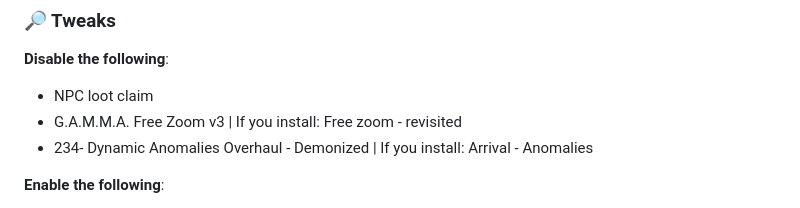
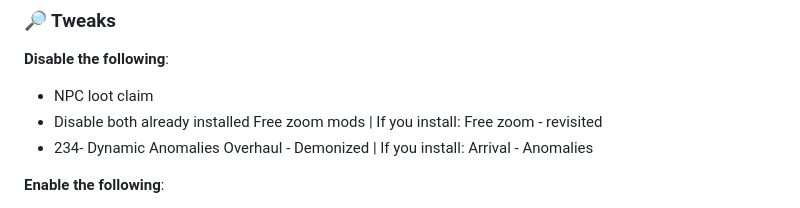
Before and after one commit to misspent/Random-Stuff, a Markdown page: README.md, the part around the change. GitHub-like rendering; folded sections open.

Commit message:
Wee change

```diff
--- a/README.md
+++ b/README.md
@@ -59,7 +59,7 @@ This is how `skilldex` from Gamma discord server does it (he has ultra wide)
 **Disable the following**:
 
 - NPC loot claim
-- G.A.M.M.A. Free Zoom v3 | If you install: Free zoom - revisited
+- Disable both already installed Free zoom mods | If you install: Free zoom - revisited
 - 234- Dynamic Anomalies Overhaul - Demonized | If you install: Arrival - Anomalies
 
 **Enable the following**:
```
